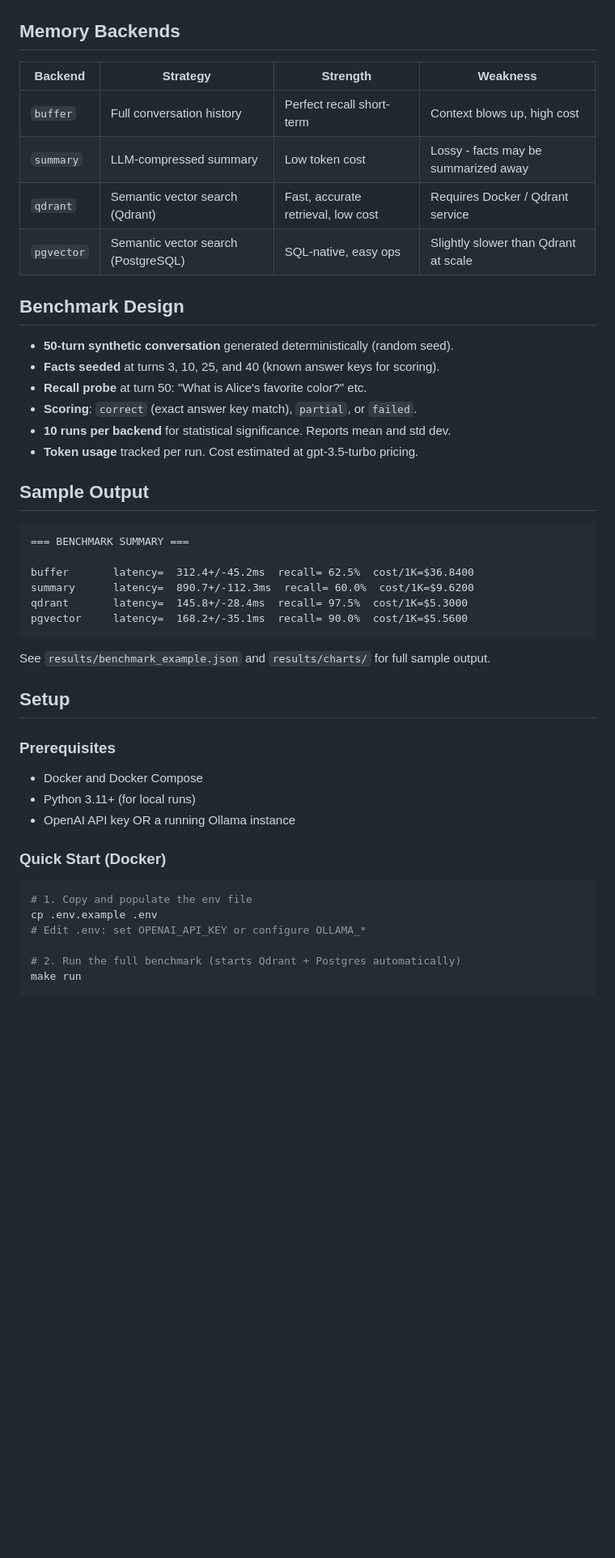
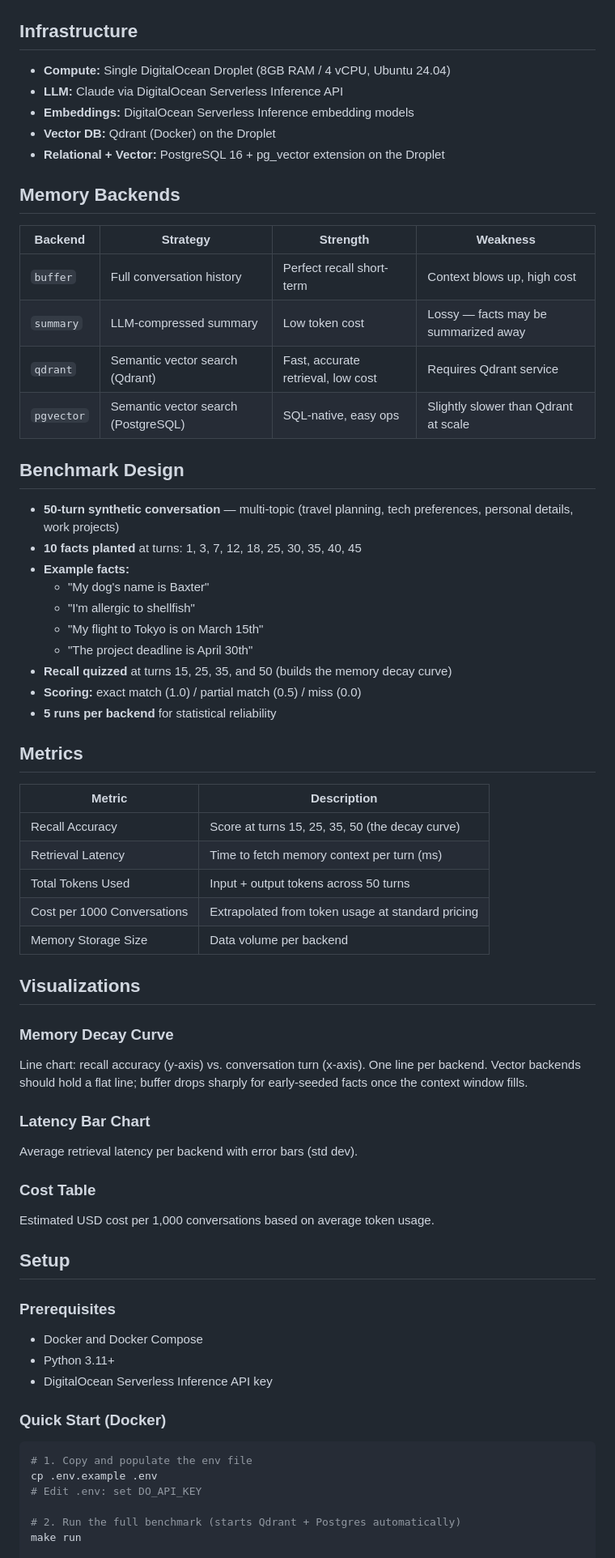
Before and after one commit to bnarasimha21/agent-memory-showdown, a Markdown page: README.md, the part around one of its changes. Shown at 81% size. GitHub-like rendering; blank space fills up the shorter version.

````diff
--- a/README.md
+++ b/README.md
@@ -28,51 +29,71 @@ flowchart TD
     VIZ --> C3[cost_table.md]
 ```
 
+## Infrastructure
+
+- **Compute:** Single DigitalOcean Droplet (8GB RAM / 4 vCPU, Ubuntu 24.04)
+- **LLM:** Claude via DigitalOcean Serverless Inference API
+- **Embeddings:** DigitalOcean Serverless Inference embedding models
+- **Vector DB:** Qdrant (Docker) on the Droplet
+- **Relational + Vector:** PostgreSQL 16 + pg_vector extension on the Droplet
+
 ## Memory Backends
 
 | Backend | Strategy | Strength | Weakness |
 |---------|----------|----------|---------|
 | `buffer` | Full conversation history | Perfect recall short-term | Context blows up, high cost |
-| `summary` | LLM-compressed summary | Low token cost | Lossy - facts may be summarized away |
-| `qdrant` | Semantic vector search (Qdrant) | Fast, accurate retrieval, low cost | Requires Docker / Qdrant service |
+| `summary` | LLM-compressed summary | Low token cost | Lossy — facts may be summarized away |
+| `qdrant` | Semantic vector search (Qdrant) | Fast, accurate retrieval, low cost | Requires Qdrant service |
 | `pgvector` | Semantic vector search (PostgreSQL) | SQL-native, easy ops | Slightly slower than Qdrant at scale |
 
 ## Benchmark Design
 
-- **50-turn synthetic conversation** generated deterministically (random seed).
-- **Facts seeded** at turns 3, 10, 25, and 40 (known answer keys for scoring).
-- **Recall probe** at turn 50: "What is Alice's favorite color?" etc.
-- **Scoring**: `correct` (exact answer key match), `partial`, or `failed`.
-- **10 runs per backend** for statistical significance. Reports mean and std dev.
-- **Token usage** tracked per run. Cost estimated at gpt-3.5-turbo pricing.
+- **50-turn synthetic conversation** — multi-topic (travel planning, tech preferences, personal details, work projects)
+- **10 facts planted** at turns: 1, 3, 7, 12, 18, 25, 30, 35, 40, 45
+- **Example facts:**
+  - "My dog's name is Baxter"
+  - "I'm allergic to shellfish"
+  - "My flight to Tokyo is on March 15th"
+  - "The project deadline is April 30th"
+- **Recall quizzed** at turns 15, 25, 35, and 50 (builds the memory decay curve)
+- **Scoring:** exact match (1.0) / partial match (0.5) / miss (0.0)
+- **5 runs per backend** for statistical reliability
 
-## Sample Output
+## Metrics
 
-```
-=== BENCHMARK SUMMARY ===
+| Metric | Description |
+|--------|-------------|
+| Recall Accuracy | Score at turns 15, 25, 35, 50 (the decay curve) |
+| Retrieval Latency | Time to fetch memory context per turn (ms) |
+| Total Tokens Used | Input + output tokens across 50 turns |
+| Cost per 1000 Conversations | Extrapolated from token usage at standard pricing |
+| Memory Storage Size | Data volume per backend |
 
-buffer       latency=  312.4+/-45.2ms  recall= 62.5%  cost/1K=$36.8400
-summary      latency=  890.7+/-112.3ms  recall= 60.0%  cost/1K=$9.6200
-qdrant       latency=  145.8+/-28.4ms  recall= 97.5%  cost/1K=$5.3000
-pgvector     latency=  168.2+/-35.1ms  recall= 90.0%  cost/1K=$5.5600
-```
+## Visualizations
 
-See `results/benchmark_example.json` and `results/charts/` for full sample output.
+### Memory Decay Curve
+Line chart: recall accuracy (y-axis) vs. conversation turn (x-axis). One line per backend. Vector backends should hold a flat line; buffer drops sharply for early-seeded facts once the context window fills.
+
+### Latency Bar Chart
+Average retrieval latency per backend with error bars (std dev).
+
+### Cost Table
+Estimated USD cost per 1,000 conversations based on average token usage.
 
 ## Setup
 
 ### Prerequisites
 
 - Docker and Docker Compose
-- Python 3.11+ (for local runs)
-- OpenAI API key OR a running Ollama instance
+- Python 3.11+
+- DigitalOcean Serverless Inference API key
 
 ### Quick Start (Docker)
 
 ```bash
 # 1. Copy and populate the env file
 cp .env.example .env
-# Edit .env: set OPENAI_API_KEY or configure OLLAMA_*
+# Edit .env: set DO_API_KEY
 
 # 2. Run the full benchmark (starts Qdrant + Postgres automatically)
 make run
````
Also changed, not shown: other parts of README.md (+25 -22 lines).
